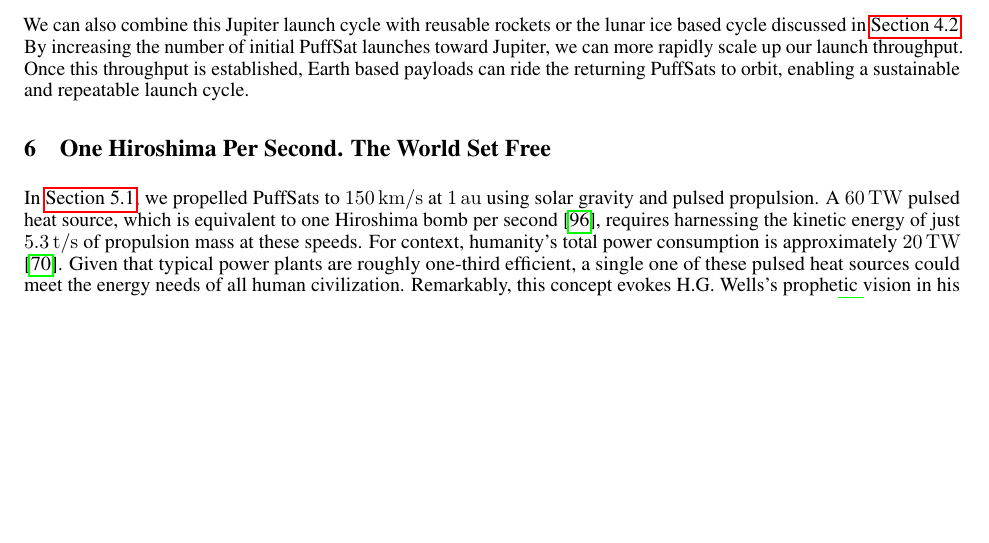
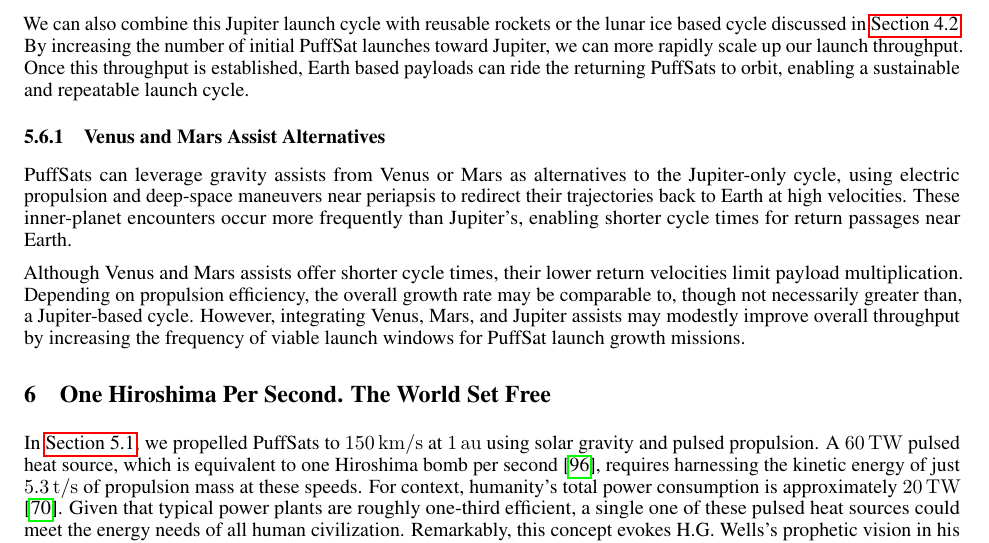
Before and after one commit to katzseth22202/Balloon-Pulse-Propulsion, a LaTeX paper (templateArxiv.tex): part of page 20 of 37, cut so that both start at the same text, the shorter picture padded with empty space. Compiled offline with pdfLaTeX.

Commit message:
Updates from Overleaf

```diff
--- a/templateArxiv.tex
+++ b/templateArxiv.tex
@@ -440,6 +440,11 @@ Optionally we can push more mass into the initial orbit by using a Jupiter gravi
 A simpler way to bootstrap an exponential launch cycle is to use the retrograde Hohmann trajectory from Jupiter described in \autoref{sec:jupiter_gravity_initial} but without close solar approaches.   PuffSats returning from Jupiter can push more than 9 times their weight into a highly eccentric orbit around Earth.   A small conventional burn coupled with solar electric engines and gravity assists with the inner planets can return this payload to Jupiter and restart the cycle.     The growth is slow compared to other proposals but may provide sufficient launch capacity to supply the satellite market within a few decades.
 
 We can also combine this Jupiter launch cycle with reusable rockets or the lunar ice based cycle discussed in \autoref{sec:lunar_rockets_no_fuel}.  By increasing the number of initial PuffSat launches toward Jupiter, we can more rapidly scale up our launch throughput. Once this throughput is established, Earth based payloads can ride the returning PuffSats to orbit, enabling a sustainable and repeatable launch cycle.
+
+\subsubsection{Venus and Mars Assist Alternatives}
+PuffSats can leverage gravity assists from Venus or Mars as alternatives to the Jupiter-only cycle, using electric propulsion and deep-space maneuvers near periapsis to redirect their trajectories back to Earth at high velocities. These inner-planet encounters occur more frequently than Jupiter’s, enabling shorter cycle times for return passages near Earth.
+
+Although Venus and Mars assists offer shorter cycle times, their lower return velocities limit payload multiplication. Depending on propulsion efficiency, the overall growth rate may be comparable to, though not necessarily greater than, a Jupiter-based cycle. However, integrating Venus, Mars, and Jupiter assists may modestly improve overall throughput by increasing the frequency of viable launch windows for PuffSat launch growth missions.
 
 \section{One Hiroshima Per Second. The World Set Free}\label{sec:world_set_free}
 In \autoref{sec:no_isru_rocket}, we propelled PuffSats to \SI{150}{\kilo\meter\per\second} at \SI{1}{\astronomicalunit} using solar gravity and pulsed propulsion. A \SI{60}{\tera\watt} pulsed heat source, which is equivalent to one Hiroshima bomb per second \cite{hiroshima}, requires harnessing the kinetic energy of just \SI{5.3}{\tonne\per\second} of propulsion mass at these speeds. For context, humanity's total power consumption is approximately \SI{20}{\tera\watt} \cite{owid-energy-production-consumption}. Given that typical power plants are roughly one-third efficient, a single one of these pulsed heat sources could meet the energy needs of all human civilization.  Remarkably, this concept evokes H.G. Wells's prophetic vision in his 1913 novel, \textit{The World Set Free}, where he imagined atomic bombs as a "blazing continual explosion" \cite{wells1914world}.
```
